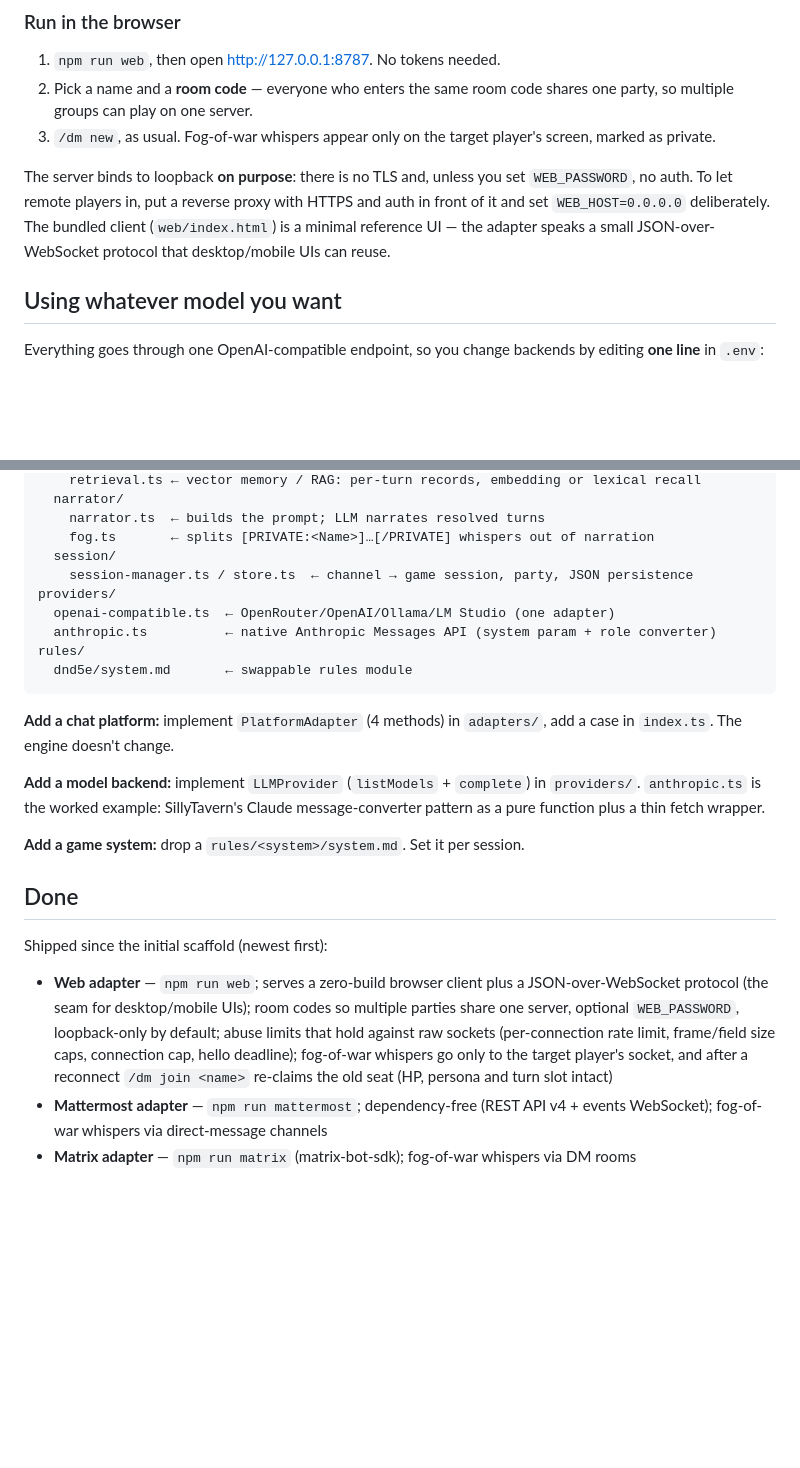
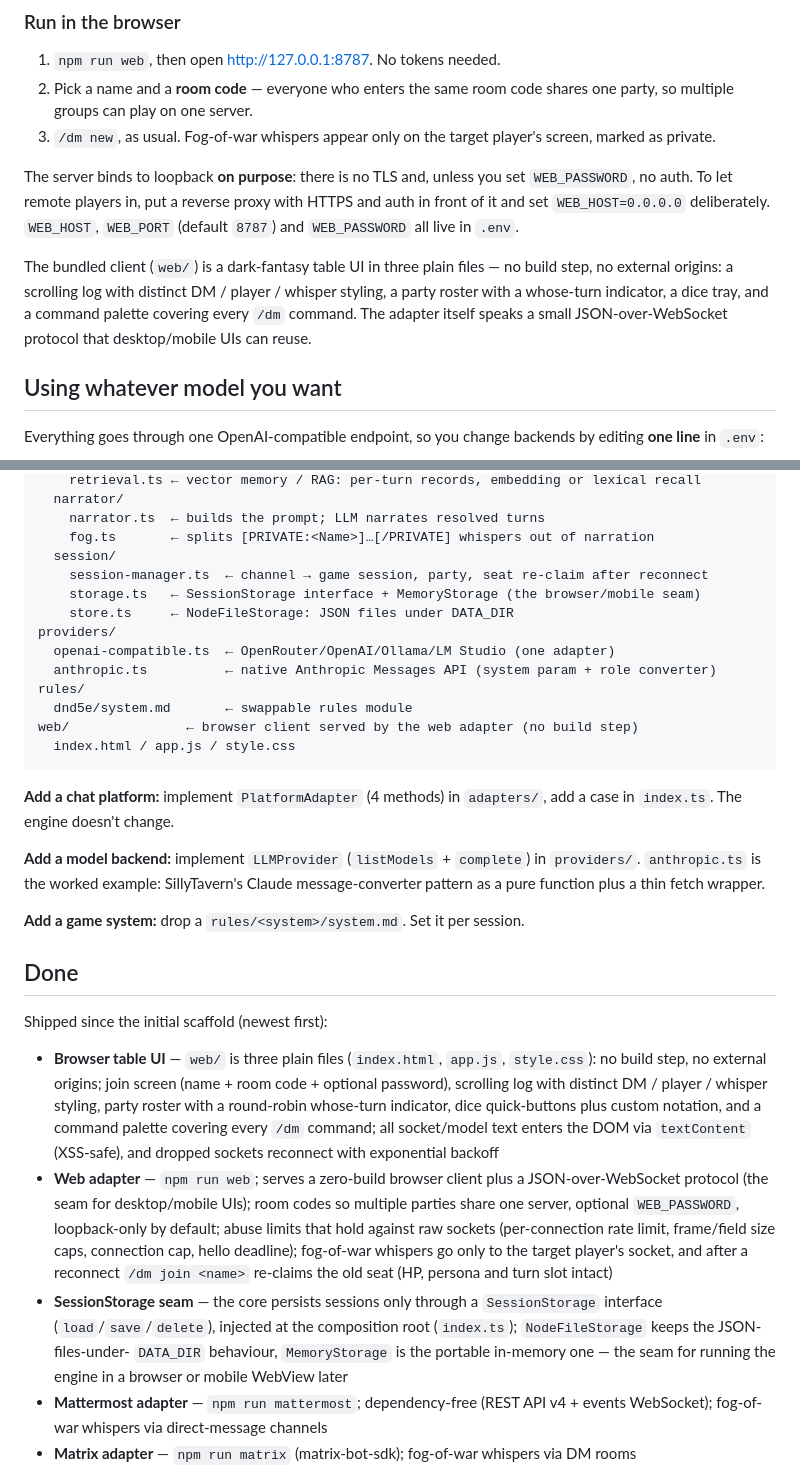
Before and after one commit to Judgernaut777/OmniDM, a Markdown page: README.md, 2 parts joined by grey strips. GitHub-like rendering; blank space fills up the shorter version.

Commit message:
Document the GUI phase in README
The web adapter and its .env vars were already documented when they
landed; this fills the gaps from the two follow-up commits. Quick-start:
the bundled client is described as it now is (dark-fantasy table UI,
three plain files, dice tray, command palette) rather than a "minimal
reference UI", and the WEB_HOST/WEB_PORT/WEB_PASSWORD knobs are named.
Architecture tree: session/ now shows the SessionStorage seam
(storage.ts vs store.ts) and web/ appears as the served client. Done
list: entries for the browser table UI and the SessionStorage seam.

Co-Authored-By: Claude Fable 5 <noreply@anthropic.com>
Claude-Session: https://claude.ai/code/session_01U5sb9AyFtgbK6qDw5P1rQW

````diff
--- a/README.md
+++ b/README.md
@@ -92,8 +92,13 @@ same dropdown includes Claude, GPT, Gemini, and local models.
 The server binds to loopback **on purpose**: there is no TLS and, unless you
 set `WEB_PASSWORD`, no auth. To let remote players in, put a reverse proxy
 with HTTPS and auth in front of it and set `WEB_HOST=0.0.0.0` deliberately.
-The bundled client (`web/index.html`) is a minimal reference UI — the adapter
-speaks a small JSON-over-WebSocket protocol that desktop/mobile UIs can reuse.
+`WEB_HOST`, `WEB_PORT` (default `8787`) and `WEB_PASSWORD` all live in `.env`.
+
+The bundled client (`web/`) is a dark-fantasy table UI in three plain files —
+no build step, no external origins: a scrolling log with distinct DM / player /
+whisper styling, a party roster with a whose-turn indicator, a dice tray, and
+a command palette covering every `/dm` command. The adapter itself speaks a
+small JSON-over-WebSocket protocol that desktop/mobile UIs can reuse.
 
 ## Using whatever model you want
 
@@ -183,12 +188,16 @@ core/
     narrator.ts  ← builds the prompt; LLM narrates resolved turns
     fog.ts       ← splits [PRIVATE:<Name>]…[/PRIVATE] whispers out of narration
   session/
-    session-manager.ts / store.ts  ← channel → game session, party, JSON persistence
+    session-manager.ts  ← channel → game session, party, seat re-claim after reconnect
+    storage.ts   ← SessionStorage interface + MemoryStorage (the browser/mobile seam)
+    store.ts     ← NodeFileStorage: JSON files under DATA_DIR
 providers/
   openai-compatible.ts  ← OpenRouter/OpenAI/Ollama/LM Studio (one adapter)
   anthropic.ts          ← native Anthropic Messages API (system param + role converter)
 rules/
   dnd5e/system.md       ← swappable rules module
+web/               ← browser client served by the web adapter (no build step)
+  index.html / app.js / style.css
 ```
 
 **Add a chat platform:** implement `PlatformAdapter` (4 methods) in `adapters/`,
@@ -204,6 +213,13 @@ message-converter pattern as a pure function plus a thin fetch wrapper.
 
 Shipped since the initial scaffold (newest first):
 
+- **Browser table UI** — `web/` is three plain files (`index.html`, `app.js`,
+  `style.css`): no build step, no external origins; join screen (name + room
+  code + optional password), scrolling log with distinct DM / player / whisper
+  styling, party roster with a round-robin whose-turn indicator, dice
+  quick-buttons plus custom notation, and a command palette covering every
+  `/dm` command; all socket/model text enters the DOM via `textContent`
+  (XSS-safe), and dropped sockets reconnect with exponential backoff
 - **Web adapter** — `npm run web`; serves a zero-build browser client plus a
   JSON-over-WebSocket protocol (the seam for desktop/mobile UIs); room codes
   so multiple parties share one server, optional `WEB_PASSWORD`, loopback-only
@@ -211,6 +227,11 @@ Shipped since the initial scaffold (newest first):
   limit, frame/field size caps, connection cap, hello deadline); fog-of-war
   whispers go only to the target player's socket, and after a reconnect
   `/dm join <name>` re-claims the old seat (HP, persona and turn slot intact)
+- **SessionStorage seam** — the core persists sessions only through a
+  `SessionStorage` interface (`load`/`save`/`delete`), injected at the
+  composition root (`index.ts`); `NodeFileStorage` keeps the JSON-files-under-
+  `DATA_DIR` behaviour, `MemoryStorage` is the portable in-memory one — the
+  seam for running the engine in a browser or mobile WebView later
 - **Mattermost adapter** — `npm run mattermost`; dependency-free (REST API v4 +
   events WebSocket); fog-of-war whispers via direct-message channels
 - **Matrix adapter** — `npm run matrix` (matrix-bot-sdk); fog-of-war whispers
````
